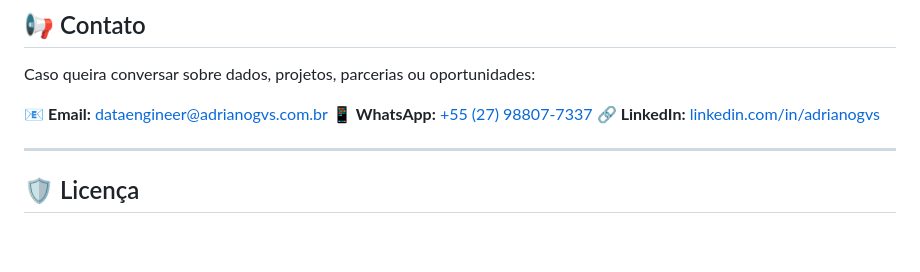
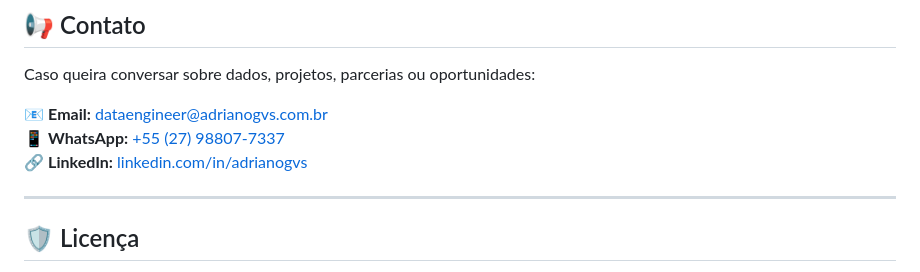
Before and after one commit to Adrianogvs/adrianogvs.io, a Markdown page: README.md, the part around the change. Drawn GitHub-style; blank space fills up the shorter version.

Commit message:
feat: Portfólio em Desenvolvimento.

```diff
--- a/README.md
+++ b/README.md
@@ -126,9 +126,9 @@ Formulário de contato funcional (demonstração) com links diretos para:
 
 Caso queira conversar sobre dados, projetos, parcerias ou oportunidades:
 
-📧 **Email:** [dataengineer@adrianogvs.com.br](mailto:dataengineer@adrianogvs.com.br)
-📱 **WhatsApp:** [+55 (27) 98807-7337](https://wa.me/5527988077337)
-🔗 **LinkedIn:** [linkedin.com/in/adrianogvs](https://linkedin.com/in/adrianogvs)
+📧 **Email:** [dataengineer@adrianogvs.com.br](mailto:dataengineer@adrianogvs.com.br)<br>
+📱 **WhatsApp:** [+55 (27) 98807-7337](https://wa.me/5527988077337)<br>
+🔗 **LinkedIn:** [linkedin.com/in/adrianogvs](https://linkedin.com/in/adrianogvs)<br>
 
 ---
 
```
